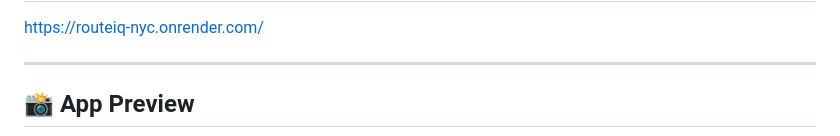
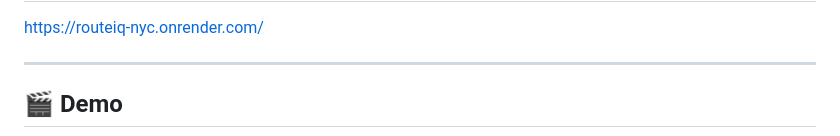
Before and after one commit to dane-anderson/routeiq-nyc, a Markdown page: README.md, the part around one of its changes. Rendered like a GitHub page.

```diff
--- a/README.md
+++ b/README.md
@@ -10,5 +10,5 @@ An AI-powered decision engine that compares subway vs taxi in NYC using structur
 https://routeiq-nyc.onrender.com/
 
 ---
-## 📸 App Preview
+## 🎬 Demo
 
```
Also changed, not shown: other parts of README.md (+1 -2 lines).
